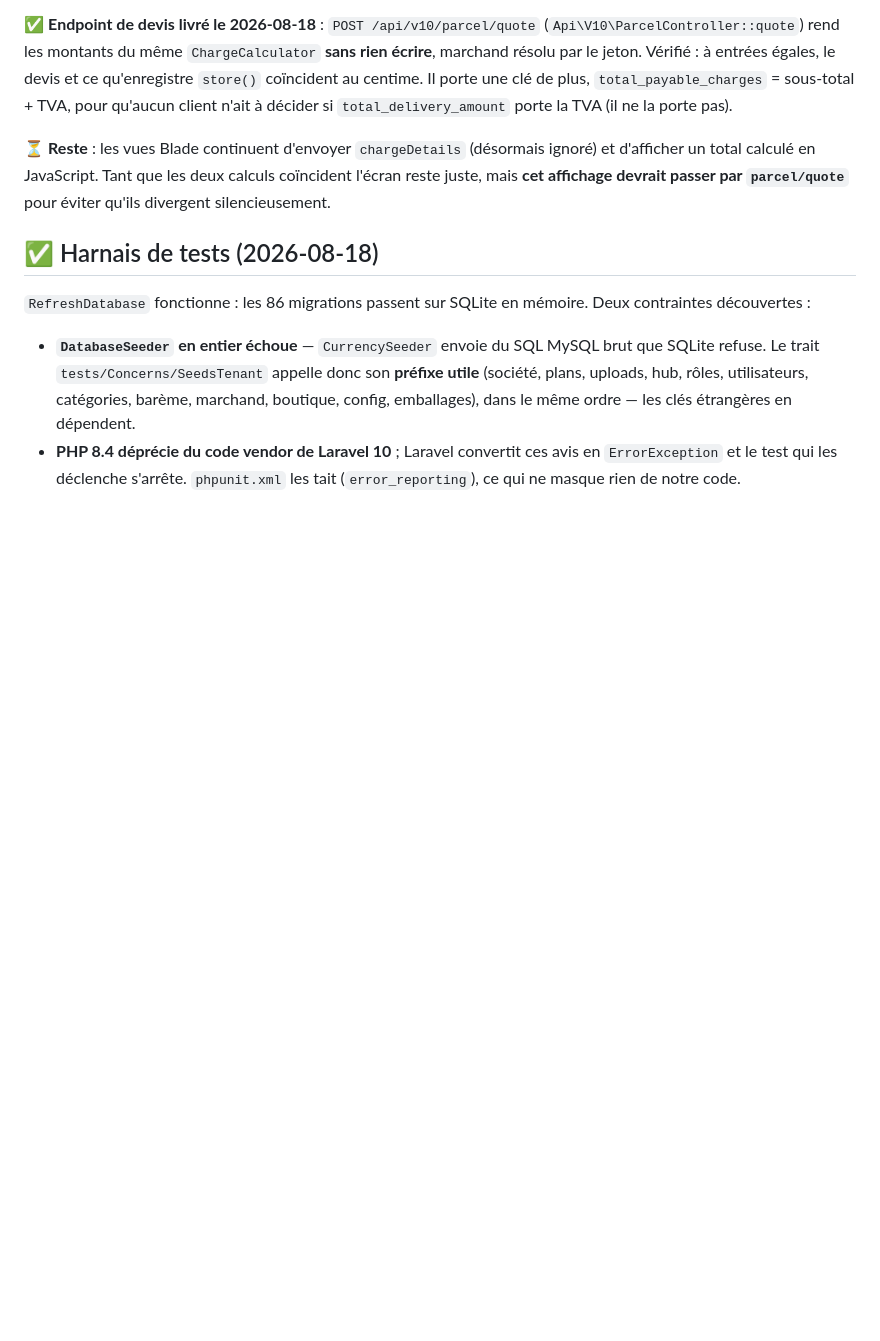
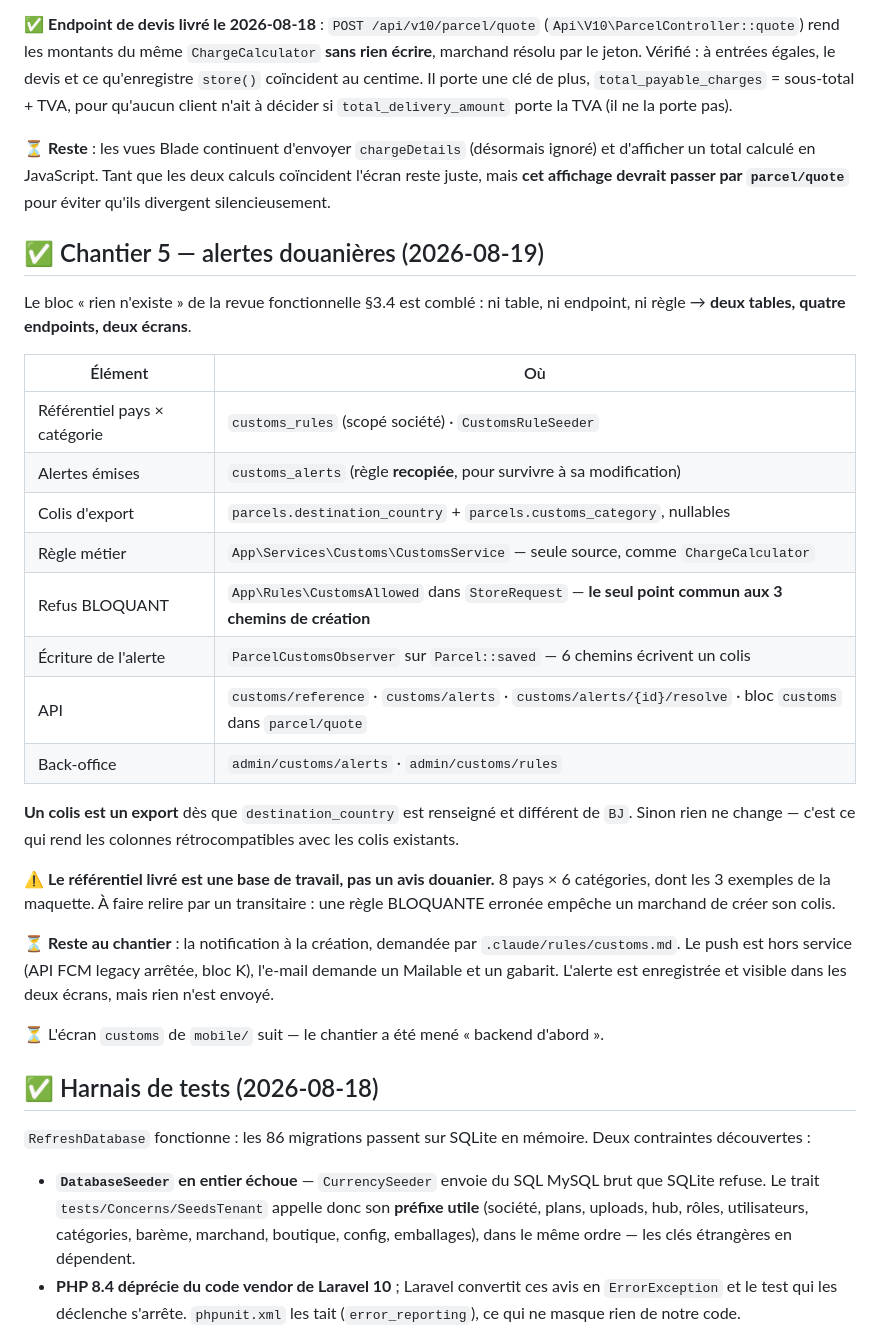
Before and after one commit to malcomx2022/beninlink, a Markdown page: web/CARTOGRAPHIE.md, the part around the change. Rendered like a GitHub page; blank space fills up the shorter version.

Commit message:
docs(web): consigner le chantier 5 dans la cartographie
La revue fonctionnelle §3.4 concluait « rien n'existe : ni table, ni endpoint,
ni règle ». La section décrit ce qui les remplace, où vit chaque décision, et
les deux points qui restent ouverts : la notification à la création, et l'écran
mobile.

Elle redit aussi, à l'endroit où on ira le chercher, que le référentiel livré
est une base de travail à faire valider.

Co-Authored-By: Claude Opus 5 <noreply@anthropic.com>

```diff
--- a/web/CARTOGRAPHIE.md
+++ b/web/CARTOGRAPHIE.md
@@ -1213,6 +1213,37 @@ d'afficher un total calculé en JavaScript. Tant que les deux calculs coïnciden
 reste juste, mais **cet affichage devrait passer par `parcel/quote`** pour éviter qu'ils
 divergent silencieusement.
 
+## ✅ Chantier 5 — alertes douanières (2026-08-19)
+
+Le bloc « rien n'existe » de la revue fonctionnelle §3.4 est comblé : ni table, ni
+endpoint, ni règle → **deux tables, quatre endpoints, deux écrans**.
+
+| Élément | Où |
+|---|---|
+| Référentiel pays × catégorie | `customs_rules` (scopé société) · `CustomsRuleSeeder` |
+| Alertes émises | `customs_alerts` (règle **recopiée**, pour survivre à sa modification) |
+| Colis d'export | `parcels.destination_country` + `parcels.customs_category`, nullables |
+| Règle métier | `App\Services\Customs\CustomsService` — seule source, comme `ChargeCalculator` |
+| Refus BLOQUANT | `App\Rules\CustomsAllowed` dans `StoreRequest` — **le seul point commun aux 3 chemins de création** |
+| Écriture de l'alerte | `ParcelCustomsObserver` sur `Parcel::saved` — 6 chemins écrivent un colis |
+| API | `customs/reference` · `customs/alerts` · `customs/alerts/{id}/resolve` · bloc `customs` dans `parcel/quote` |
+| Back-office | `admin/customs/alerts` · `admin/customs/rules` |
+
+**Un colis est un export** dès que `destination_country` est renseigné et différent
+de `BJ`. Sinon rien ne change — c'est ce qui rend les colonnes rétrocompatibles avec
+les colis existants.
+
+⚠️ **Le référentiel livré est une base de travail, pas un avis douanier.** 8 pays ×
+6 catégories, dont les 3 exemples de la maquette. À faire relire par un transitaire :
+une règle BLOQUANTE erronée empêche un marchand de créer son colis.
+
+⏳ **Reste au chantier** : la notification à la création, demandée par
+`.claude/rules/customs.md`. Le push est hors service (API FCM legacy arrêtée, bloc K),
+l'e-mail demande un Mailable et un gabarit. L'alerte est enregistrée et visible dans
+les deux écrans, mais rien n'est envoyé.
+
+⏳ L'écran `customs` de `mobile/` suit — le chantier a été mené « backend d'abord ».
+
 ## ✅ Harnais de tests (2026-08-18)
 
 `RefreshDatabase` fonctionne : les 86 migrations passent sur SQLite en mémoire. Deux
```
